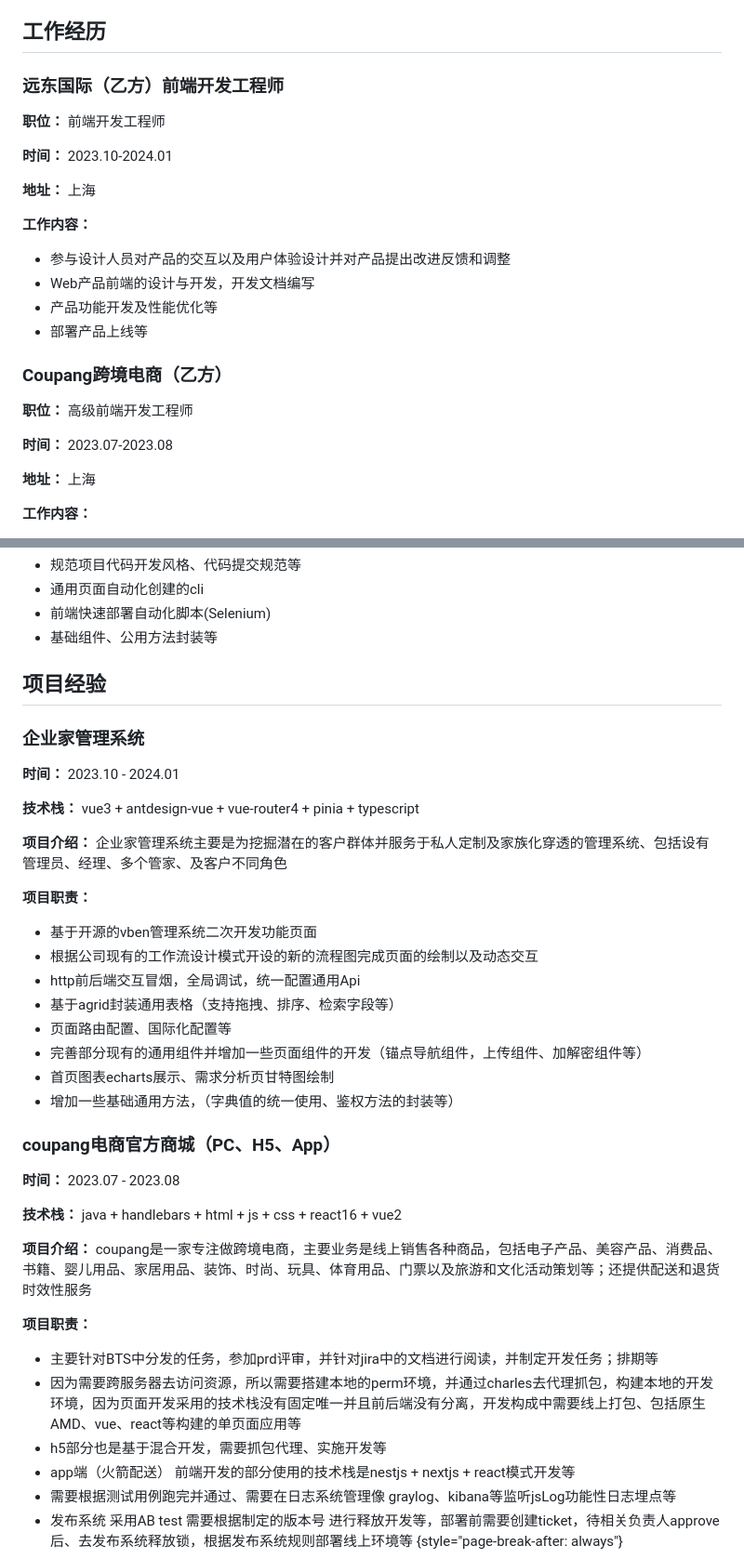
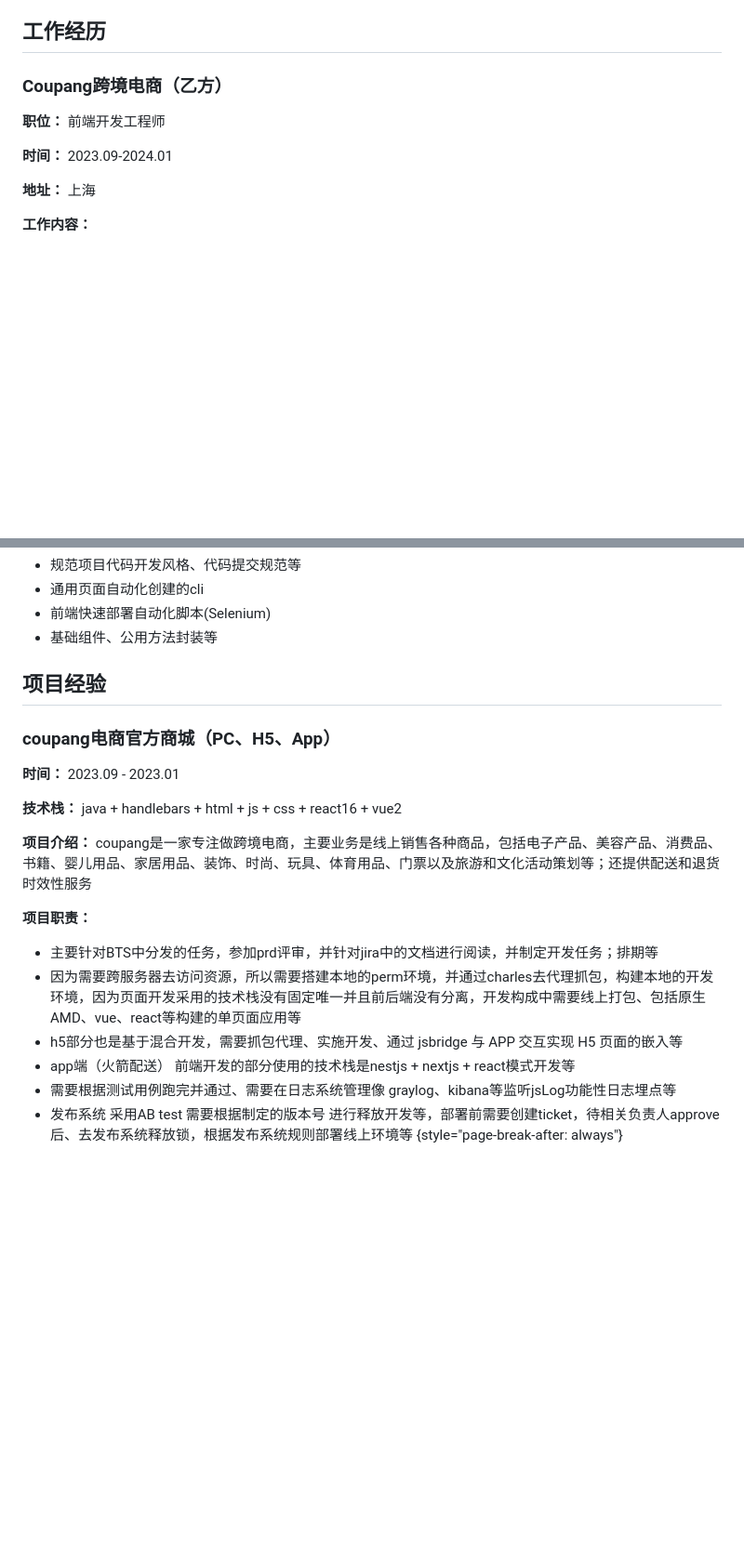
Before and after one commit to chrisworkalx/my-resume, a Markdown page: src/resume.md, 2 parts joined by grey strips. Shown at 93% size. Drawn GitHub-style; blank space fills up the shorter version.

Commit message:
upd: resume update recently

```diff
--- a/src/resume.md
+++ b/src/resume.md
@@ -63,26 +63,11 @@
 
 ## 工作经历
 
-### 远东国际（乙方）前端开发工程师
+### Coupang跨境电商（乙方）
 
 **职位：** 前端开发工程师
 
-**时间：** 2023.10-2024.01
-
-**地址：** 上海
-
-**工作内容：**
-
-- 参与设计人员对产品的交互以及用户体验设计并对产品提出改进反馈和调整
-- Web产品前端的设计与开发，开发文档编写
-- 产品功能开发及性能优化等
-- 部署产品上线等
-
-### Coupang跨境电商（乙方）
-
-**职位：** 高级前端开发工程师
-
-**时间：** 2023.07-2023.08
+**时间：** 2023.09-2024.01
 
 **地址：** 上海
 
@@ -143,28 +128,9 @@
 
 ## 项目经验
 
-### 企业家管理系统
-
-**时间：** 2023.10 - 2024.01
-
-**技术栈：** vue3 + antdesign-vue + vue-router4 + pinia + typescript
-
-**项目介绍：** 企业家管理系统主要是为挖掘潜在的客户群体并服务于私人定制及家族化穿透的管理系统、包括设有管理员、经理、多个管家、及客户不同角色
-
-**项目职责：**
-
-- 基于开源的vben管理系统二次开发功能页面
-- 根据公司现有的工作流设计模式开设的新的流程图完成页面的绘制以及动态交互
-- http前后端交互冒烟，全局调试，统一配置通用Api
-- 基于agrid封装通用表格（支持拖拽、排序、检索字段等）
-- 页面路由配置、国际化配置等
-- 完善部分现有的通用组件并增加一些页面组件的开发（锚点导航组件，上传组件、加解密组件等）
-- 首页图表echarts展示、需求分析页甘特图绘制
-- 增加一些基础通用方法，（字典值的统一使用、鉴权方法的封装等）
-
 ### coupang电商官方商城（PC、H5、App）
 
-**时间：** 2023.07 - 2023.08
+**时间：** 2023.09 - 2023.01
 
 **技术栈：** java + handlebars + html + js + css + react16 + vue2
 
@@ -174,7 +140,7 @@
 
 - 主要针对BTS中分发的任务，参加prd评审，并针对jira中的文档进行阅读，并制定开发任务；排期等
 - 因为需要跨服务器去访问资源，所以需要搭建本地的perm环境，并通过charles去代理抓包，构建本地的开发环境，因为页面开发采用的技术栈没有固定唯一并且前后端没有分离，开发构成中需要线上打包、包括原生AMD、vue、react等构建的单页面应用等
-- h5部分也是基于混合开发，需要抓包代理、实施开发等
+- h5部分也是基于混合开发，需要抓包代理、实施开发、通过 jsbridge 与 APP 交互实现 H5 页面的嵌入等
 - app端（火箭配送） 前端开发的部分使用的技术栈是nestjs + nextjs + react模式开发等
 - 需要根据测试用例跑完并通过、需要在日志系统管理像 graylog、kibana等监听jsLog功能性日志埋点等
 - 发布系统 采用AB test 需要根据制定的版本号 进行释放开发等，部署前需要创建ticket，待相关负责人approve后、去发布系统释放锁，根据发布系统规则部署线上环境等
```
Also changed, not shown: other parts of src/resume.md (+0 -1 lines).
